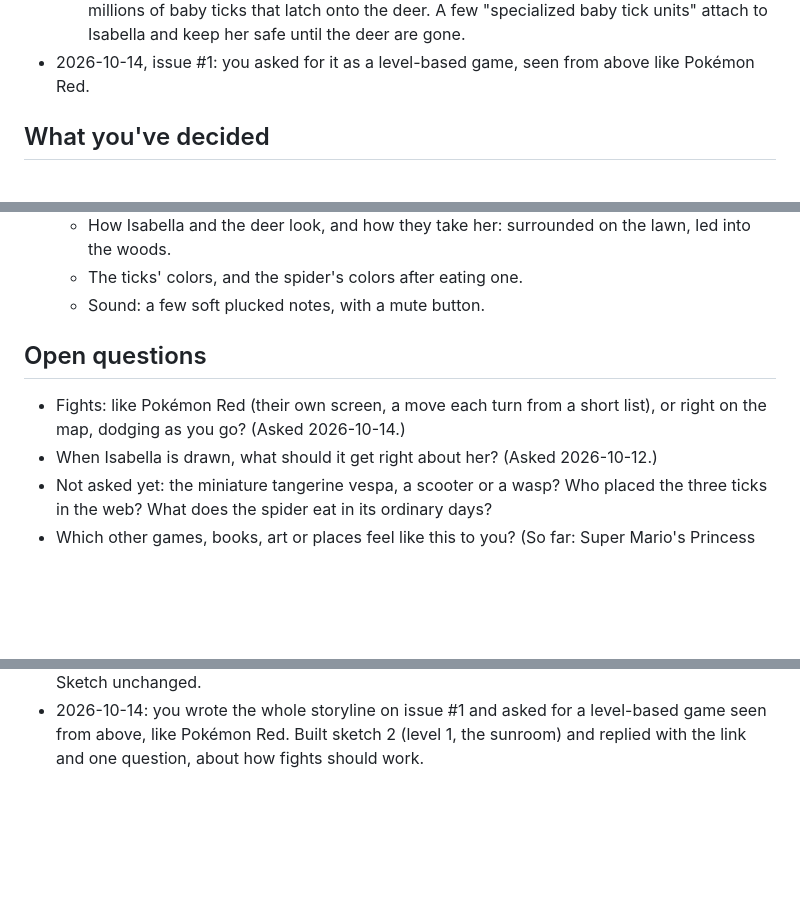
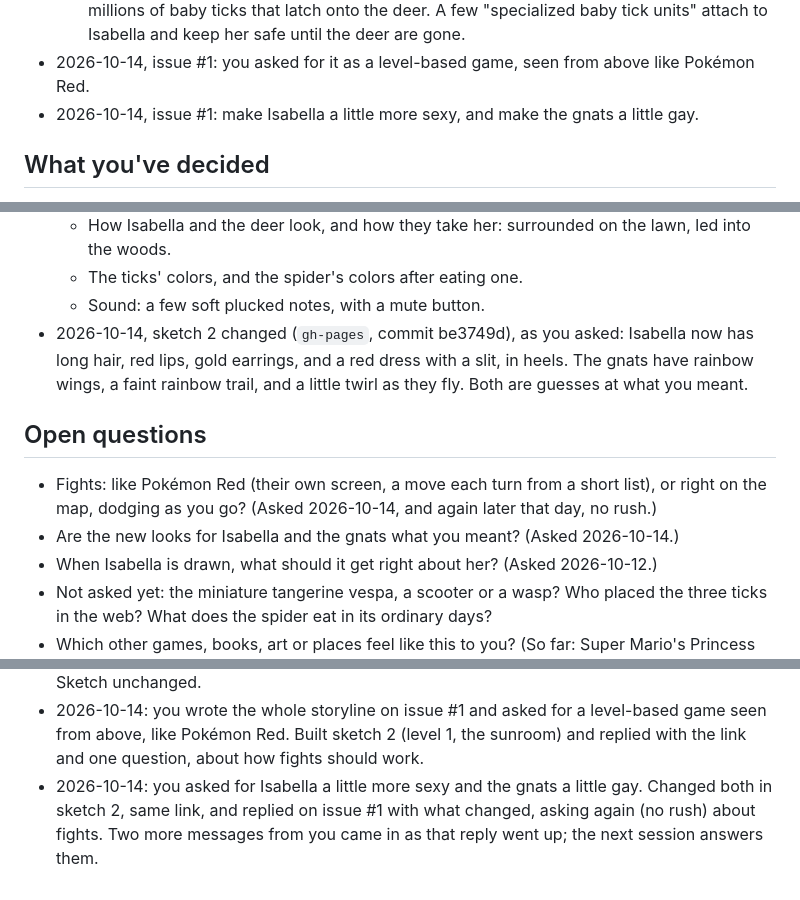
Before and after one commit to Bdizzlefresh/Tickman, a Markdown page: workshop/notes.md, 3 parts joined by grey strips. Rendered like a GitHub page; blank space fills up the shorter version.

Commit message:
workshop: notes after two small asks on issue #1, and the sketch change
Written by the workshop's AI assistant.

```diff
--- a/workshop/notes.md
+++ b/workshop/notes.md
@@ -42,6 +42,7 @@ Every session reads this first and updates it last.
     tick units" attach to Isabella and keep her safe until the deer are gone.
 - 2026-10-14, issue #1: you asked for it as a level-based game, seen from above like
   Pokémon Red.
+- 2026-10-14, issue #1: make Isabella a little more sexy, and make the gnats a little gay.
 
 ## What you've decided
 
@@ -69,11 +70,17 @@ Every session reads this first and updates it last.
     into the woods.
   - The ticks' colors, and the spider's colors after eating one.
   - Sound: a few soft plucked notes, with a mute button.
+- 2026-10-14, sketch 2 changed (`gh-pages`, commit be3749d), as you asked: Isabella now has
+  long hair, red lips, gold earrings, and a red dress with a slit, in heels. The gnats have
+  rainbow wings, a faint rainbow trail, and a little twirl as they fly. Both are guesses at
+  what you meant.
 
 ## Open questions
 
 - Fights: like Pokémon Red (their own screen, a move each turn from a short list), or
-  right on the map, dodging as you go? (Asked 2026-10-14.)
+  right on the map, dodging as you go? (Asked 2026-10-14, and again later that day, no
+  rush.)
+- Are the new looks for Isabella and the gnats what you meant? (Asked 2026-10-14.)
 - When Isabella is drawn, what should it get right about her? (Asked 2026-10-12.)
 - Not asked yet: the miniature tangerine vespa, a scooter or a wasp? Who placed the three
   ticks in the web? What does the spider eat in its ordinary days?
@@ -94,3 +101,7 @@ Every session reads this first and updates it last.
 - 2026-10-14: you wrote the whole storyline on issue #1 and asked for a level-based game
   seen from above, like Pokémon Red. Built sketch 2 (level 1, the sunroom) and replied
   with the link and one question, about how fights should work.
+- 2026-10-14: you asked for Isabella a little more sexy and the gnats a little gay.
+  Changed both in sketch 2, same link, and replied on issue #1 with what changed, asking
+  again (no rush) about fights. Two more messages from you came in as that reply went
+  up; the next session answers them.
```
